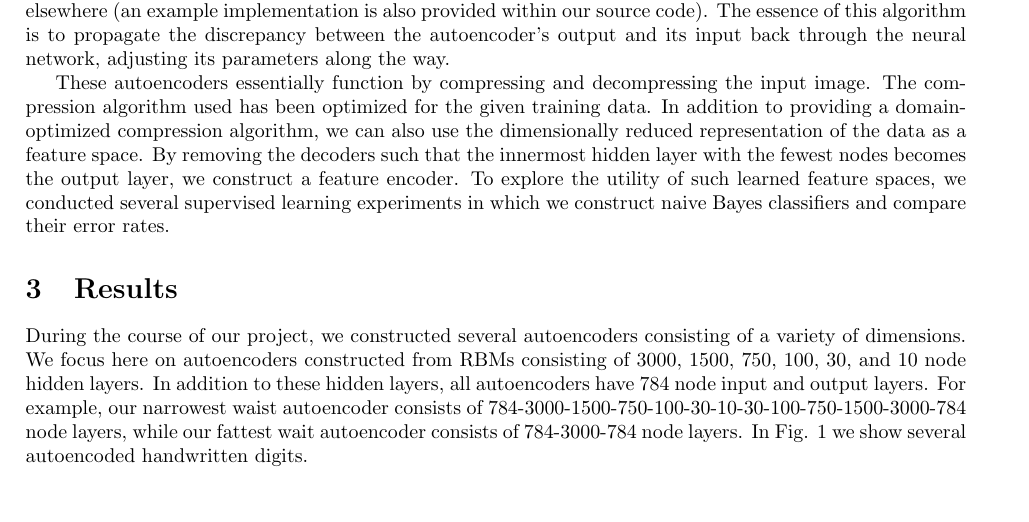
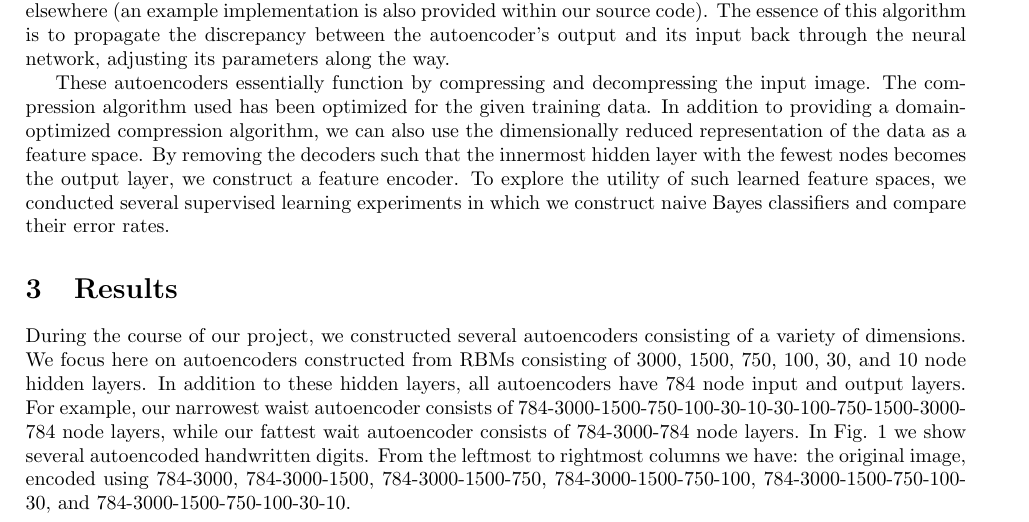
Before and after one commit to chckyn/cs221, a LaTeX document (report/report.tex): part of page 2 of 4, cut so that both start at the same text. Compiled offline with pdfLaTeX.

Commit message:
Added to results section.

```diff
--- a/report/report.tex
+++ b/report/report.tex
@@ -93,7 +93,7 @@ These autoencoders essentially function by compressing and decompressing the inp
 
 \section{Results}\label{sec:results}
 
-During the course of our project, we constructed several autoencoders consisting of a variety of dimensions. We focus here on autoencoders constructed from RBMs consisting of 3000, 1500, 750, 100, 30, and 10 node hidden layers. In addition to these hidden layers, all autoencoders have 784 node input and output layers. For example, our narrowest waist autoencoder consists of 784-3000-1500-750-100-30-10-30-100-750-1500-3000-784 node layers, while our fattest wait autoencoder consists of 784-3000-784 node layers. In Fig. 1 we show several autoencoded handwritten digits.
+During the course of our project, we constructed several autoencoders consisting of a variety of dimensions. We focus here on autoencoders constructed from RBMs consisting of 3000, 1500, 750, 100, 30, and 10 node hidden layers. In addition to these hidden layers, all autoencoders have 784 node input and output layers. For example, our narrowest waist autoencoder consists of 784-3000-1500-750-100-30-10-30-100-750-1500-3000-784 node layers, while our fattest wait autoencoder consists of 784-3000-784 node layers. In Fig. 1 we show several autoencoded handwritten digits. From the leftmost to rightmost columns we have: the original image, encoded using 784-3000, 784-3000-1500, 784-3000-1500-750, 784-3000-1500-750-100, 784-3000-1500-750-100-30, and 784-3000-1500-750-100-30-10.
 
 \begin{figure}[htbp!]
     \centering
```
